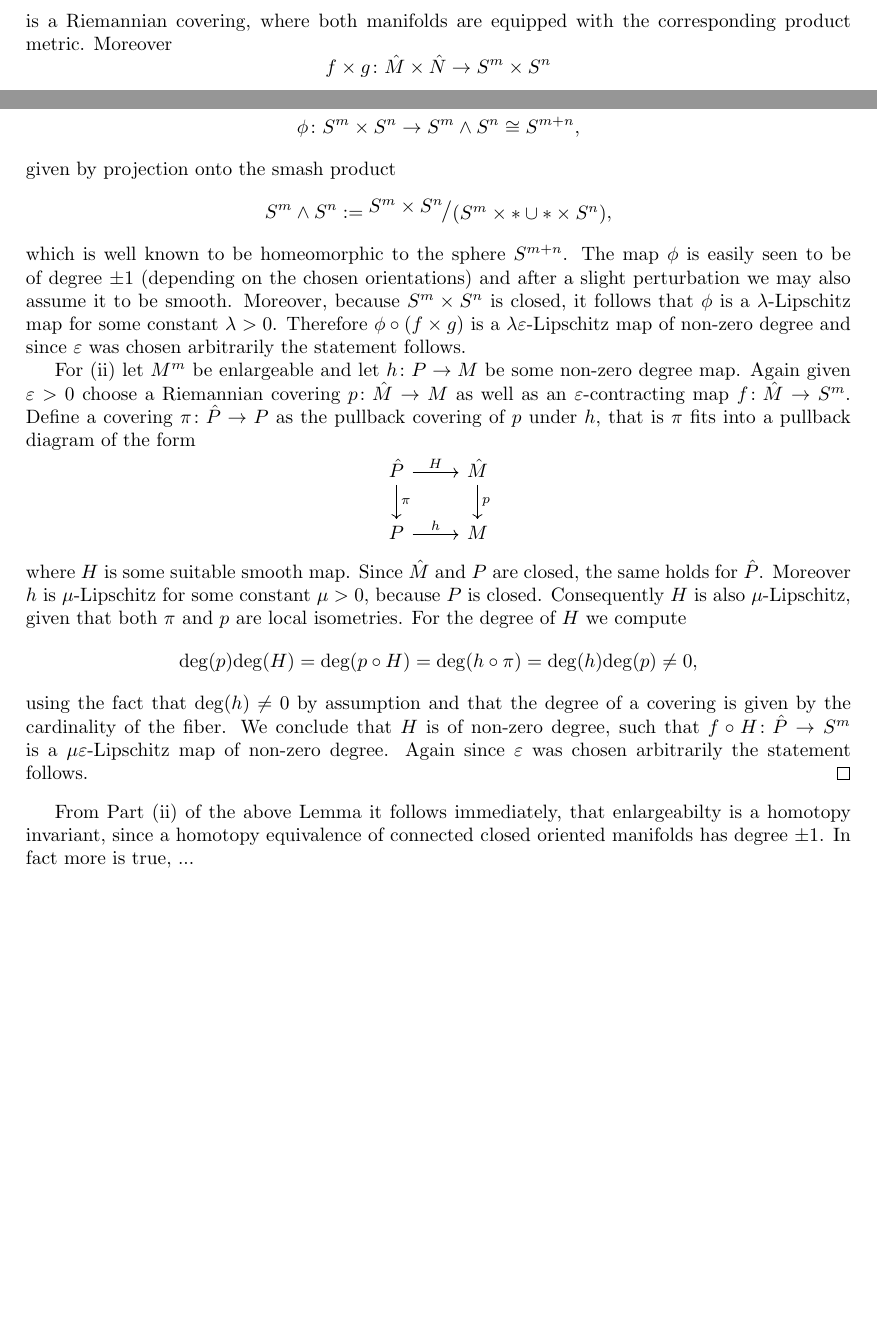
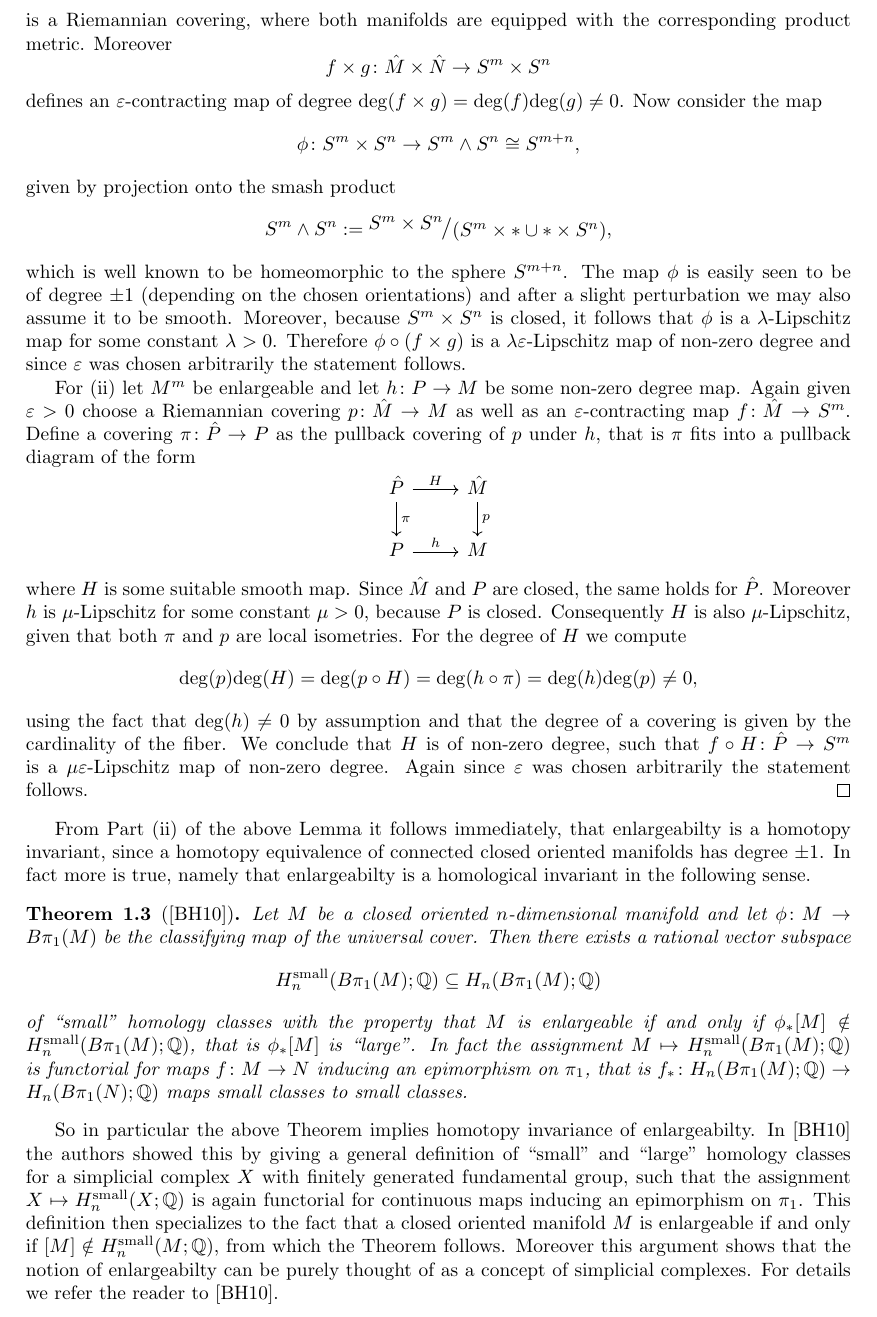
Before and after one commit to JohannesVinnemeier/MasterThesis, a LaTeX document (main.tex, which reads Introduction/introduction.tex): two parts of pages 1 and 2 of 6 before the commit and part of page 2 of 7 after it, the two joined at a grey line, cut so that both start at the same text, the shorter picture padded with empty space. Compiled offline with pdfLaTeX.

Commit message:
added to introduction

```diff
--- a/Introduction/introduction.tex
+++ b/Introduction/introduction.tex
@@ -62,7 +62,20 @@ The following Lemma now provides two easy ways to construct new enlargeable mani
     using the fact that $\mathrm{deg}(h) \neq 0$ by assumption and that the degree of a covering is given by the cardinality of the fiber. We conclude that $H$ is of non-zero degree, such that $f \circ H \colon \hat{P} \to S^m$ is a $\mu \epsilon$-Lipschitz map of non-zero degree. Again since $\epsilon$ was chosen arbitrarily the statement follows.
 \end{proof}
 
-From Part \ref{eq:lem_for_constructing_enlargeable_mnf_2} of the above Lemma it follows immediately, that enlargeabilty is a homotopy invariant, since a homotopy equivalence of connected closed oriented manifolds has degree $\pm 1$. In fact more is true, ...
+From Part \ref{eq:lem_for_constructing_enlargeable_mnf_2} of the above Lemma it follows immediately, that enlargeabilty is a homotopy invariant, since a homotopy equivalence of connected closed oriented manifolds has degree $\pm 1$. In fact more is true, namely that enlargeabilty is a homological invariant in the following sense.
+
+\begin{theorem}[\cite{BrunnbauerHanke}]
+    Let $M$ be a closed oriented $n$-dimensional manifold and let $\phi \colon M \to B\pi_1(M)$ be the classifying map of the universal cover. Then there exists a rational vector subspace
+    \[
+    H_n^\mathrm{small}(B\pi_1(M);\Q) \subseteq H_n(B\pi_1(M);\Q)
+    \]
+    of ``small'' homology classes with the property that $M$ is enlargeable if and only if $\phi_\ast [M] \notin H_n^\mathrm{small}(B\pi_1(M);\Q)$, that is $\phi_\ast [M]$ is ``large''.
+    In fact the assignment $M \mapsto H_n^\mathrm{small}(B\pi_1(M);\Q)$ is functorial for maps $f \colon M \to N$ inducing an epimorphism on $\pi_1$, that is $f_\ast \colon H_n(B\pi_1(M);\Q) \to H_n(B\pi_1(N);\Q)$ maps small classes to small classes.
+\end{theorem}
+
+So in particular the above Theorem implies homotopy invariance of enlargeabilty. In \cite{BrunnbauerHanke} the authors showed this by giving a general definition of ``small'' and ``large'' homology classes for a simplicial complex $X$ with finitely generated fundamental group, such that the assignment $X \mapsto H_n^\mathrm{small}(X;\Q)$ is again functorial for continuous maps inducing an epimorphism on $\pi_1$. This definition then specializes to the fact that a closed oriented manifold $M$ is enlargeable if and only if $[M] \notin H_n^\mathrm{small}(M;\Q)$, from which the Theorem follows. Moreover this argument shows that the notion of enlargeabilty can be purely thought of as a concept of simplicial complexes. For details we refer the reader to \cite{BrunnbauerHanke}.
+
+
 
 % If $M$ is enlargeable then so is $M \times S^1$ by Lemma \ref{lem:constructing_enlargeable_mnf}. It is however not clear what happens if the $S^1$-factor appears as the fiber of some non-trivial circle bundle over $M$. In the following we will show that such bundles need not be enlargeable and can in fact even admit metrics of positive scalar curvature. We will construct examples in all dimensions $\mathrm{dim}(M) \geq 4$ by making use of the following theorem.
 
--- a/main.tex
+++ b/main.tex
@@ -56,6 +56,7 @@
 \newcommand{\C}{\mathbb{C}}
 \newcommand{\N}{\mathbb{N}}
 \newcommand{\K}{\mathbb{K}}
+\newcommand{\Q}{\mathbb{Q}}
 \newcommand{\CP}{\C P}
 
 % Custom command for fancy quotients
```
Also changed, not shown: Appendix/appendix.tex (+0 -1 lines), ref.bib (+1 -1 lines), main.pdf, main.tex (6 more changed lines), 1 other file.
